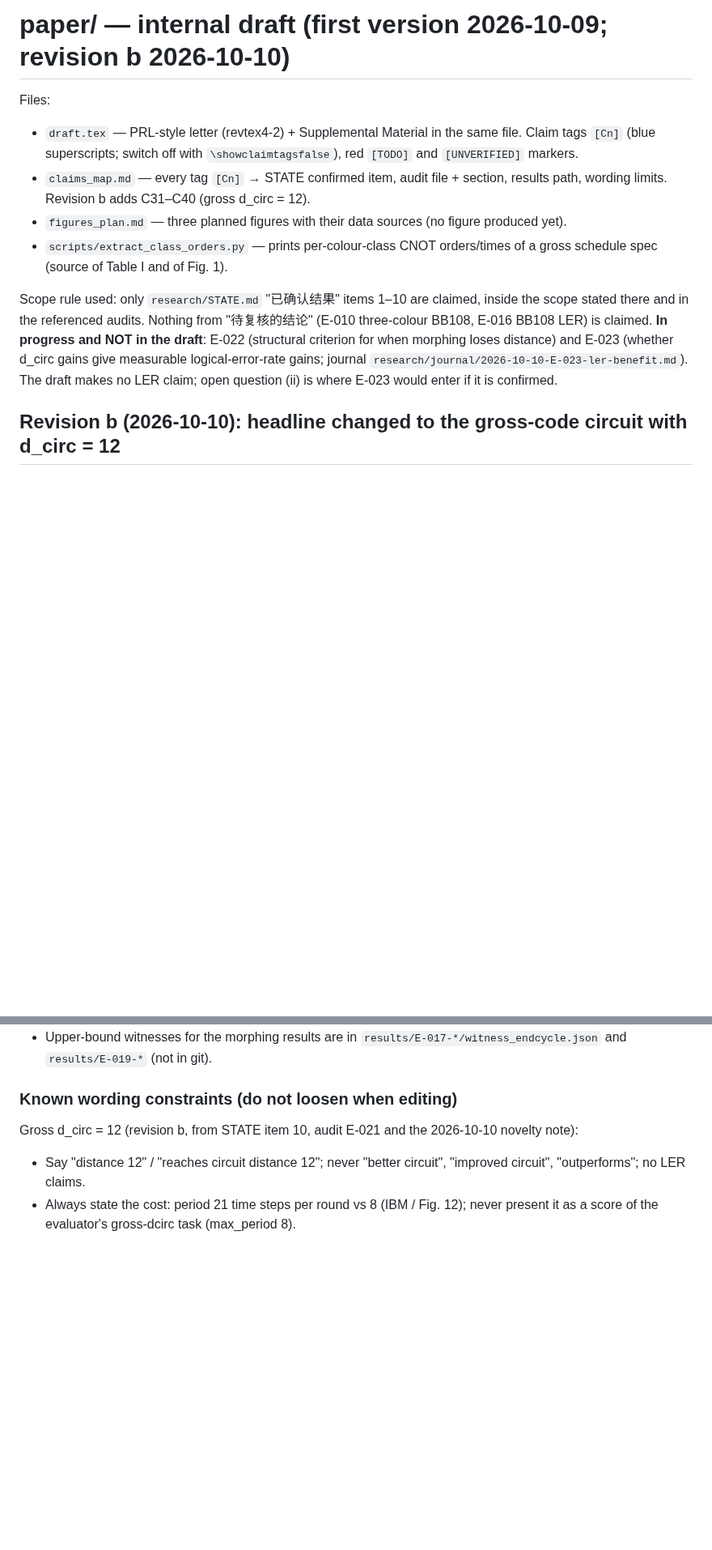
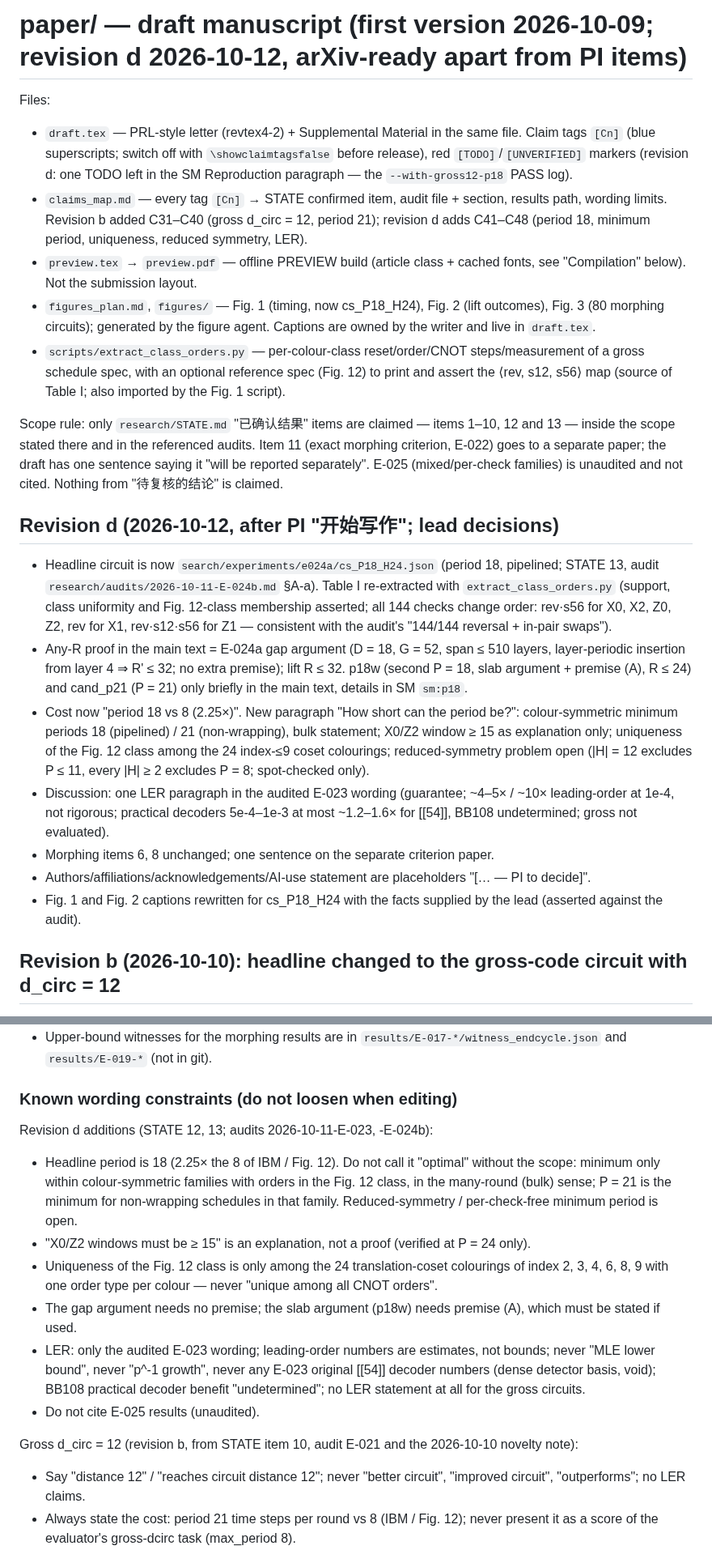
Before and after one commit to GavinNull/gross-code-distance-12, a Markdown page: paper/README.md, 2 parts joined by grey strips. Shown at 81% size. GitHub-like rendering; blank space fills up the shorter version.

```diff
--- a/paper/README.md
+++ b/paper/README.md
@@ -1,19 +1,42 @@
-# paper/ — internal draft (first version 2026-10-09; revision b 2026-10-10)
+# paper/ — draft manuscript (first version 2026-10-09; revision d 2026-10-12, arXiv-ready apart from PI items)
 
 Files:
 - `draft.tex` — PRL-style letter (revtex4-2) + Supplemental Material in the same file. Claim tags `[Cn]`
-  (blue superscripts; switch off with `\showclaimtagsfalse`), red `[TODO]` and `[UNVERIFIED]` markers.
+  (blue superscripts; switch off with `\showclaimtagsfalse` before release), red `[TODO]`/`[UNVERIFIED]` markers
+  (revision d: one TODO left in the SM Reproduction paragraph — the `--with-gross12-p18` PASS log).
 - `claims_map.md` — every tag `[Cn]` → STATE confirmed item, audit file + section, results path, wording limits.
-  Revision b adds C31–C40 (gross d_circ = 12).
-- `figures_plan.md` — three planned figures with their data sources (no figure produced yet).
-- `scripts/extract_class_orders.py` — prints per-colour-class CNOT orders/times of a gross schedule spec
-  (source of Table I and of Fig. 1).
+  Revision b added C31–C40 (gross d_circ = 12, period 21); revision d adds C41–C48 (period 18, minimum period,
+  uniqueness, reduced symmetry, LER).
+- `preview.tex` → `preview.pdf` — offline PREVIEW build (article class + cached fonts, see "Compilation" below).
+  Not the submission layout.
+- `figures_plan.md`, `figures/` — Fig. 1 (timing, now cs_P18_H24), Fig. 2 (lift outcomes), Fig. 3 (80 morphing
+  circuits); generated by the figure agent. Captions are owned by the writer and live in `draft.tex`.
+- `scripts/extract_class_orders.py` — per-colour-class reset/order/CNOT steps/measurement of a gross schedule spec,
+  with an optional reference spec (Fig. 12) to print and assert the ⟨rev, s12, s56⟩ map (source of Table I; also
+  imported by the Fig. 1 script).
 
-Scope rule used: only `research/STATE.md` "已确认结果" items 1–10 are claimed, inside the scope stated there and in the
-referenced audits. Nothing from "待复核的结论" (E-010 three-colour BB108, E-016 BB108 LER) is claimed.
-**In progress and NOT in the draft**: E-022 (structural criterion for when morphing loses distance) and E-023
-(whether d_circ gains give measurable logical-error-rate gains; journal `research/journal/2026-10-10-E-023-ler-benefit.md`).
-The draft makes no LER claim; open question (ii) is where E-023 would enter if it is confirmed.
+Scope rule: only `research/STATE.md` "已确认结果" items are claimed — items 1–10, 12 and 13 — inside the scope stated
+there and in the referenced audits. Item 11 (exact morphing criterion, E-022) goes to a separate paper; the draft has
+one sentence saying it "will be reported separately". E-025 (mixed/per-check families) is unaudited and not cited.
+Nothing from "待复核的结论" is claimed.
+
+## Revision d (2026-10-12, after PI "开始写作"; lead decisions)
+- Headline circuit is now `search/experiments/e024a/cs_P18_H24.json` (period 18, pipelined; STATE 13, audit
+  `research/audits/2026-10-11-E-024b.md` §A-a). Table I re-extracted with `extract_class_orders.py` (support,
+  class uniformity and Fig. 12-class membership asserted; all 144 checks change order: rev·s56 for X0, X2, Z0, Z2,
+  rev for X1, rev·s12·s56 for Z1 — consistent with the audit's "144/144 reversal + in-pair swaps").
+- Any-R proof in the main text = E-024a gap argument (D = 18, G = 52, span ≤ 510 layers, layer-periodic insertion
+  from layer 4 ⇒ R' ≤ 32; no extra premise); lift R ≤ 32. p18w (second P = 18, slab argument + premise (A),
+  R ≤ 24) and cand_p21 (P = 21) only briefly in the main text, details in SM `sm:p18`.
+- Cost now "period 18 vs 8 (2.25×)". New paragraph "How short can the period be?": colour-symmetric minimum
+  periods 18 (pipelined) / 21 (non-wrapping), bulk statement; X0/Z2 window ≥ 15 as explanation only; uniqueness
+  of the Fig. 12 class among the 24 index-≤9 coset colourings; reduced-symmetry problem open (|H| = 12 excludes
+  P ≤ 11, every |H| ≥ 2 excludes P = 8; spot-checked only).
+- Discussion: one LER paragraph in the audited E-023 wording (guarantee; ~4–5× / ~10× leading-order at 1e-4,
+  not rigorous; practical decoders 5e-4–1e-3 at most ~1.2–1.6× for [[54]], BB108 undetermined; gross not evaluated).
+- Morphing items 6, 8 unchanged; one sentence on the separate criterion paper.
+- Authors/affiliations/acknowledgements/AI-use statement are placeholders "[… — PI to decide]".
+- Fig. 1 and Fig. 2 captions rewritten for cs_P18_H24 with the facts supplied by the lead (asserted against the audit).
 
 ## Revision b (2026-10-10): headline changed to the gross-code circuit with d_circ = 12
 
@@ -128,6 +133,19 @@ Avoid in any title: "better", "optimal", "first … to reach code distance", LER
   `results/E-019-*` (not in git).
 
 ### Known wording constraints (do not loosen when editing)
+Revision d additions (STATE 12, 13; audits 2026-10-11-E-023, -E-024b):
+- Headline period is 18 (2.25× the 8 of IBM / Fig. 12). Do not call it "optimal" without the scope: minimum only
+  within colour-symmetric families with orders in the Fig. 12 class, in the many-round (bulk) sense; P = 21 is the
+  minimum for non-wrapping schedules in that family. Reduced-symmetry / per-check-free minimum period is open.
+- "X0/Z2 windows must be ≥ 15" is an explanation, not a proof (verified at P = 24 only).
+- Uniqueness of the Fig. 12 class is only among the 24 translation-coset colourings of index 2, 3, 4, 6, 8, 9 with
+  one order type per colour — never "unique among all CNOT orders".
+- The gap argument needs no premise; the slab argument (p18w) needs premise (A), which must be stated if used.
+- LER: only the audited E-023 wording; leading-order numbers are estimates, not bounds; never "MLE lower bound",
+  never "p^-1 growth", never any E-023 original [[54]] decoder numbers (dense detector basis, void); BB108 practical
+  decoder benefit "undetermined"; no LER statement at all for the gross circuits.
+- Do not cite E-025 results (unaudited).
+
 Gross d_circ = 12 (revision b, from STATE item 10, audit E-021 and the 2026-10-10 novelty note):
 - Say "distance 12" / "reaches circuit distance 12"; never "better circuit", "improved circuit", "outperforms"; no LER claims.
 - Always state the cost: period 21 time steps per round vs 8 (IBM / Fig. 12); never present it as a score of the
```
Also changed, not shown: other parts of paper/README.md (+33 -51 lines).
